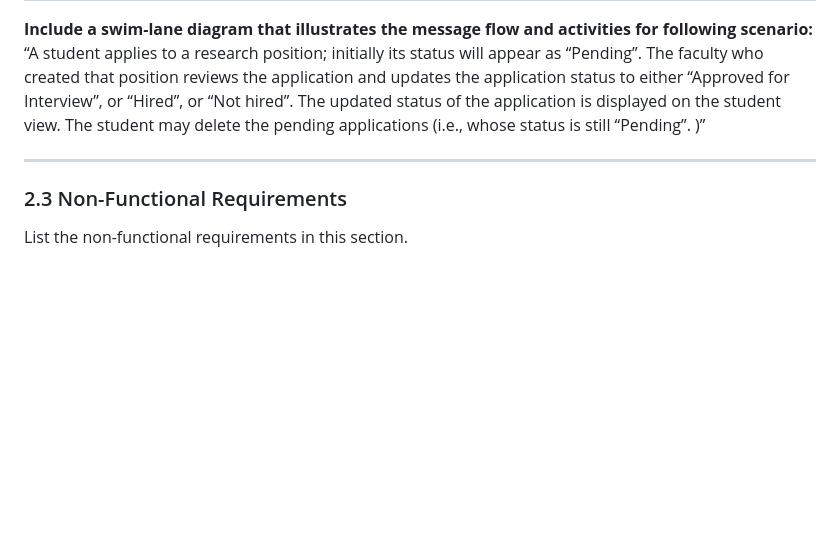
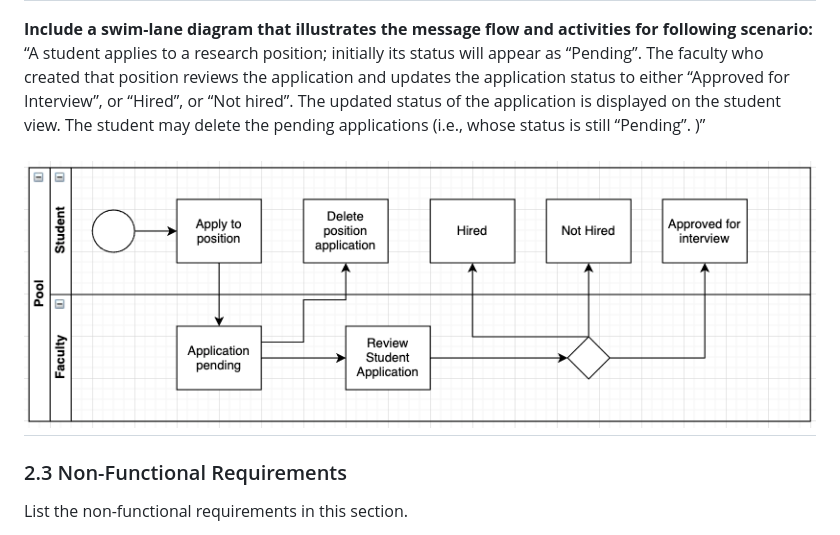
Before and after one commit to BenjaminMichaelis/WSU-EECS-UndergraduateResearch, a Markdown page: documents/RequirementsDocument.md, the part around the change. GitHub-like rendering; pictures changed too: documents/SwimLane.png (added); blank space fills up the shorter version.

Commit message:
Added swim lane diagram

```diff
--- a/documents/RequirementsDocument.md
+++ b/documents/RequirementsDocument.md
@@ -123,6 +123,7 @@ You may use the following table template for your use cases. Copy-paste this tab
 “A student applies to a research position; initially its status will appear as “Pending”. The faculty who created that position reviews the application and updates the application status to either “Approved for Interview”, or “Hired”, or “Not hired”. The updated status of the application is displayed on the student view.
 The student may delete the pending applications (i.e., whose status is still “Pending”. )”
 
+![](SwimLane.png)
 --------
 
 ### 2.3 Non-Functional Requirements
```
